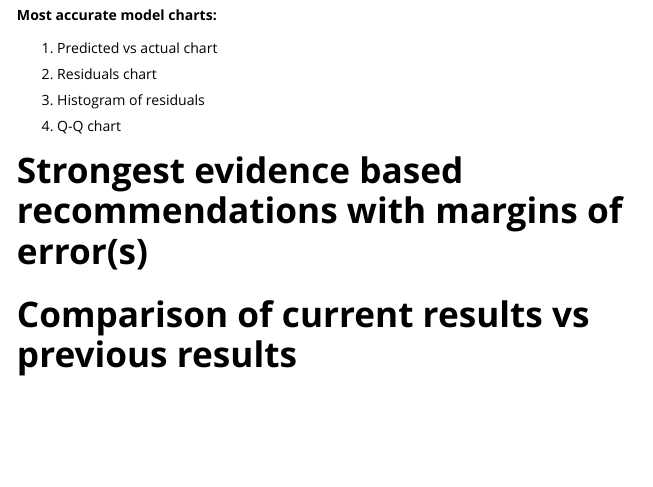
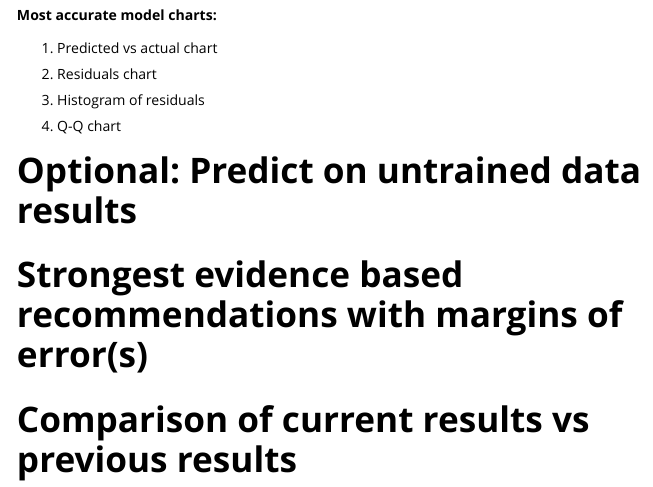
Before and after one commit to InfiniteCuriosity/NumericEnsembles, an R Markdown document (vignettes/Template.Rmd): the page in a window 1100 px wide, from 7570 px down. Rendered offline with R 4.5, knitr and Pandoc, with nearby package versions.

Commit message:
Added optional section to report on predicting on untrained data.

```diff
--- a/vignettes/Template.Rmd
+++ b/vignettes/Template.Rmd
@@ -477,6 +477,8 @@ Most accurate model:
 
 4.  Q-Q chart
 
+# Optional: Predict on untrained data results
+
 # Strongest evidence based recommendations with margins of error(s)
 
 # Comparison of current results vs previous results
```
